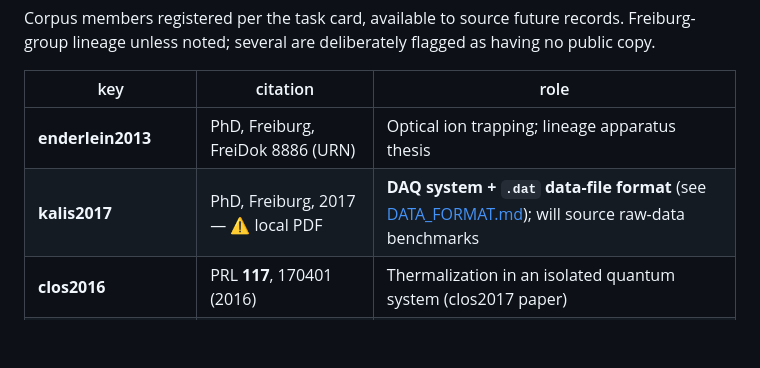
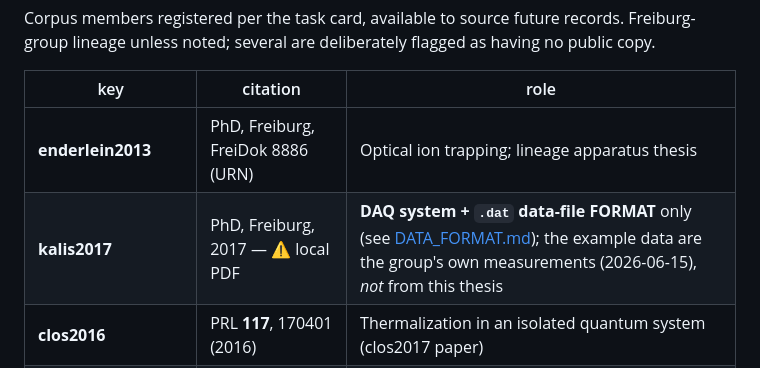
Before and after one commit to uwarring82/paula-gen-FD, a Markdown page: docs/SOURCES.md, the part around the change. Drawn GitHub-style; blank space fills up the shorter version.

```diff
--- a/docs/SOURCES.md
+++ b/docs/SOURCES.md
@@ -248,7 +248,7 @@ no public copy.
 | key | citation | role |
 |-----|----------|------|
 | **enderlein2013** | PhD, Freiburg, FreiDok 8886 (URN) | Optical ion trapping; lineage apparatus thesis |
-| **kalis2017** | PhD, Freiburg, 2017 — ⚠️ local PDF | **DAQ system + `.dat` data-file format** (see [DATA_FORMAT.md](DATA_FORMAT.md)); will source raw-data benchmarks |
+| **kalis2017** | PhD, Freiburg, 2017 — ⚠️ local PDF | **DAQ system + `.dat` data-file FORMAT** only (see [DATA_FORMAT.md](DATA_FORMAT.md)); the example data are the group's own measurements (2026-06-15), *not* from this thesis |
 | **clos2016** | PRL **117**, 170401 (2016) | Thermalization in an isolated quantum system (clos2017 paper) |
 | **clos2016_suppmat** | Suppl. to PRL 117, 170401 | Supplemental methods/parameters |
 | **clos2014** | PRL **112**, 113003 (2014) | Decoherence-assisted spectroscopy of a single Mg⁺ ion |
```
Also changed, not shown: docs/DATA_FORMAT.md (+1 -1 lines), docs/LOGBOOK.md (+24 -4 lines), docs/figures/kalis_twin_vs_data.png (deleted), docs/figures/mw_3p3_2p2_twin_vs_data.png (added), 5 other files.
